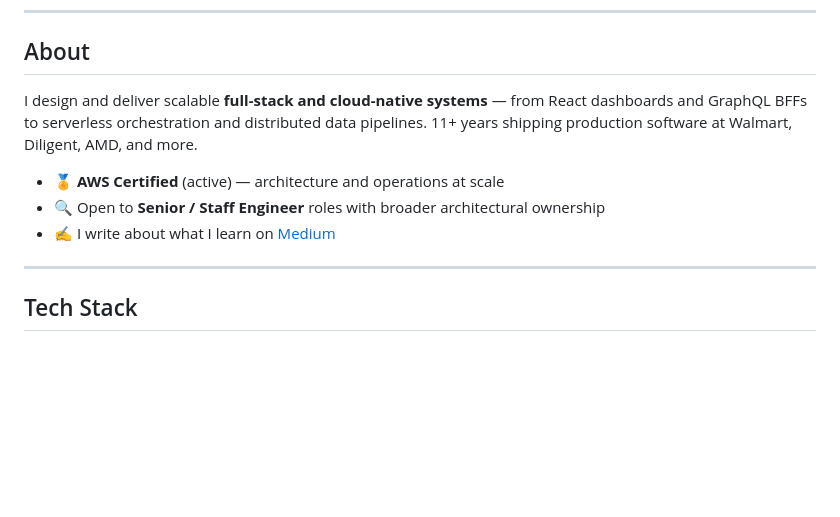
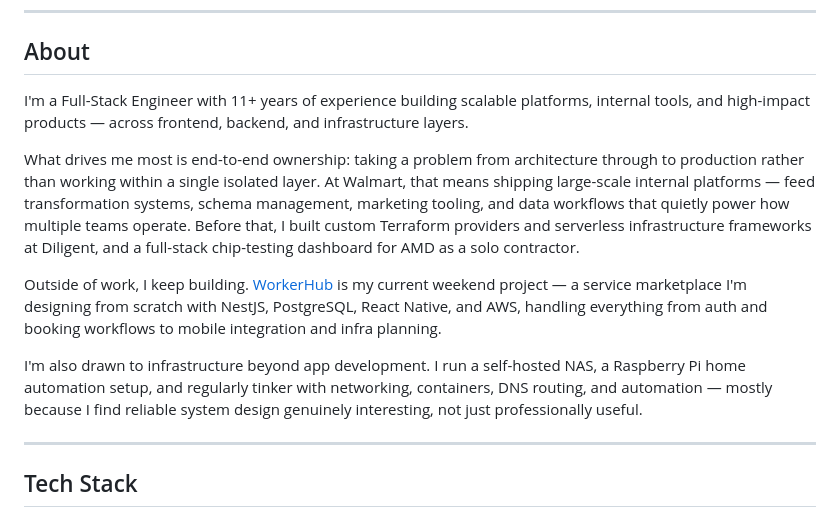
Before and after one commit to sudheeshshetty/sudheeshshetty, a Markdown page: README.md, the part around one of its changes. Drawn GitHub-style; blank space fills up the shorter version.

```diff
--- a/README.md
+++ b/README.md
@@ -15,11 +15,13 @@
 
 ## About
 
-I design and deliver scalable **full-stack and cloud-native systems** — from React dashboards and GraphQL BFFs to serverless orchestration and distributed data pipelines. 11+ years shipping production software at Walmart, Diligent, AMD, and more.
+I'm a Full-Stack Engineer with 11+ years of experience building scalable platforms, internal tools, and high-impact products — across frontend, backend, and infrastructure layers.
 
-- 🏅 **AWS Certified** (active) — architecture and operations at scale
-- 🔍 Open to **Senior / Staff Engineer** roles with broader architectural ownership
-- ✍️ I write about what I learn on [Medium](https://medium.com/@sudheeshshetty)
+What drives me most is end-to-end ownership: taking a problem from architecture through to production rather than working within a single isolated layer. At Walmart, that means shipping large-scale internal platforms — feed transformation systems, schema management, marketing tooling, and data workflows that quietly power how multiple teams operate. Before that, I built custom Terraform providers and serverless infrastructure frameworks at Diligent, and a full-stack chip-testing dashboard for AMD as a solo contractor.
+
+Outside of work, I keep building. [WorkerHub](https://workerhubhq.com) is my current weekend project — a service marketplace I'm designing from scratch with NestJS, PostgreSQL, React Native, and AWS, handling everything from auth and booking workflows to mobile integration and infra planning.
+
+I'm also drawn to infrastructure beyond app development. I run a self-hosted NAS, a Raspberry Pi home automation setup, and regularly tinker with networking, containers, DNS routing, and automation — mostly because I find reliable system design genuinely interesting, not just professionally useful.
 
 ---
 
```
Also changed, not shown: other parts of README.md (+2 -40 lines).
